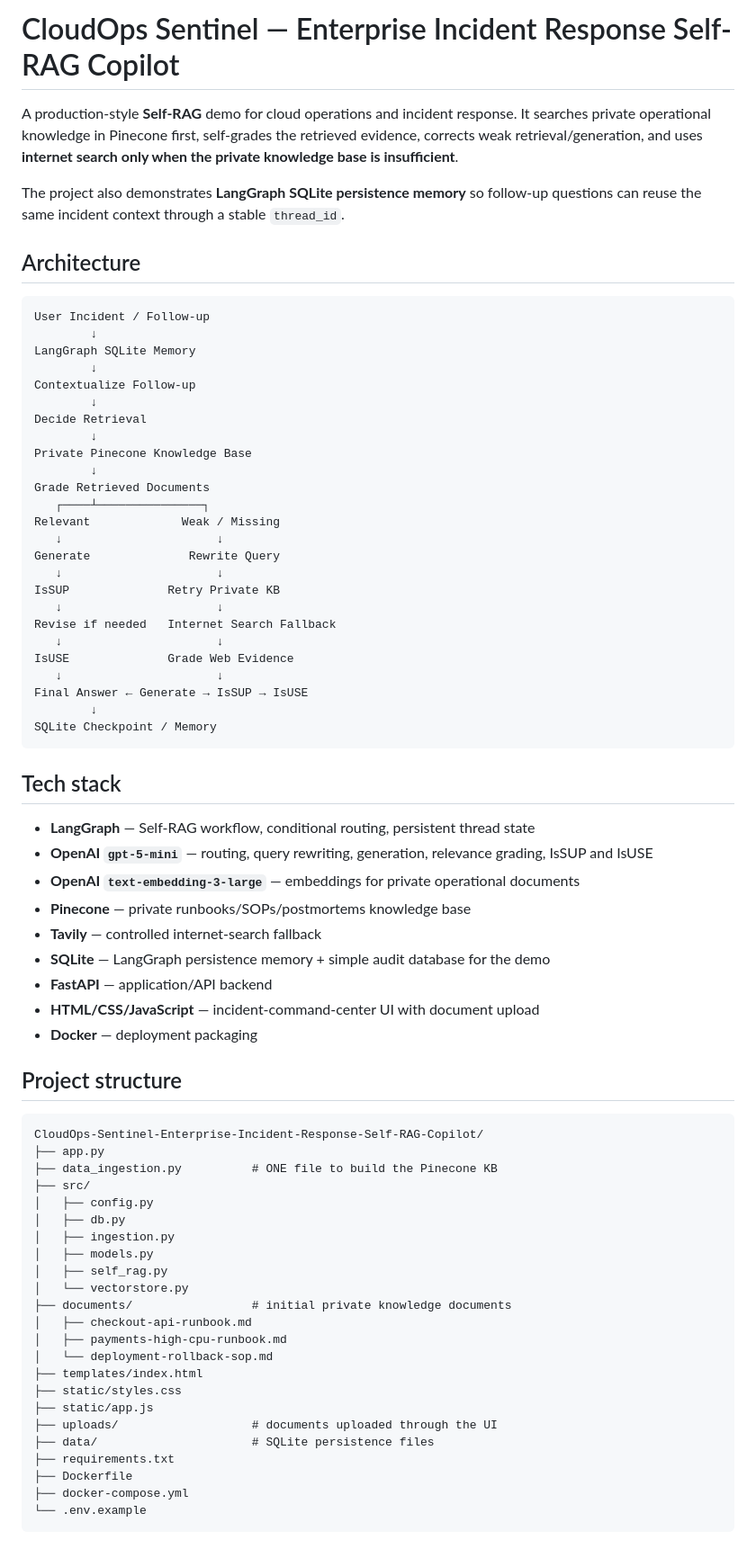
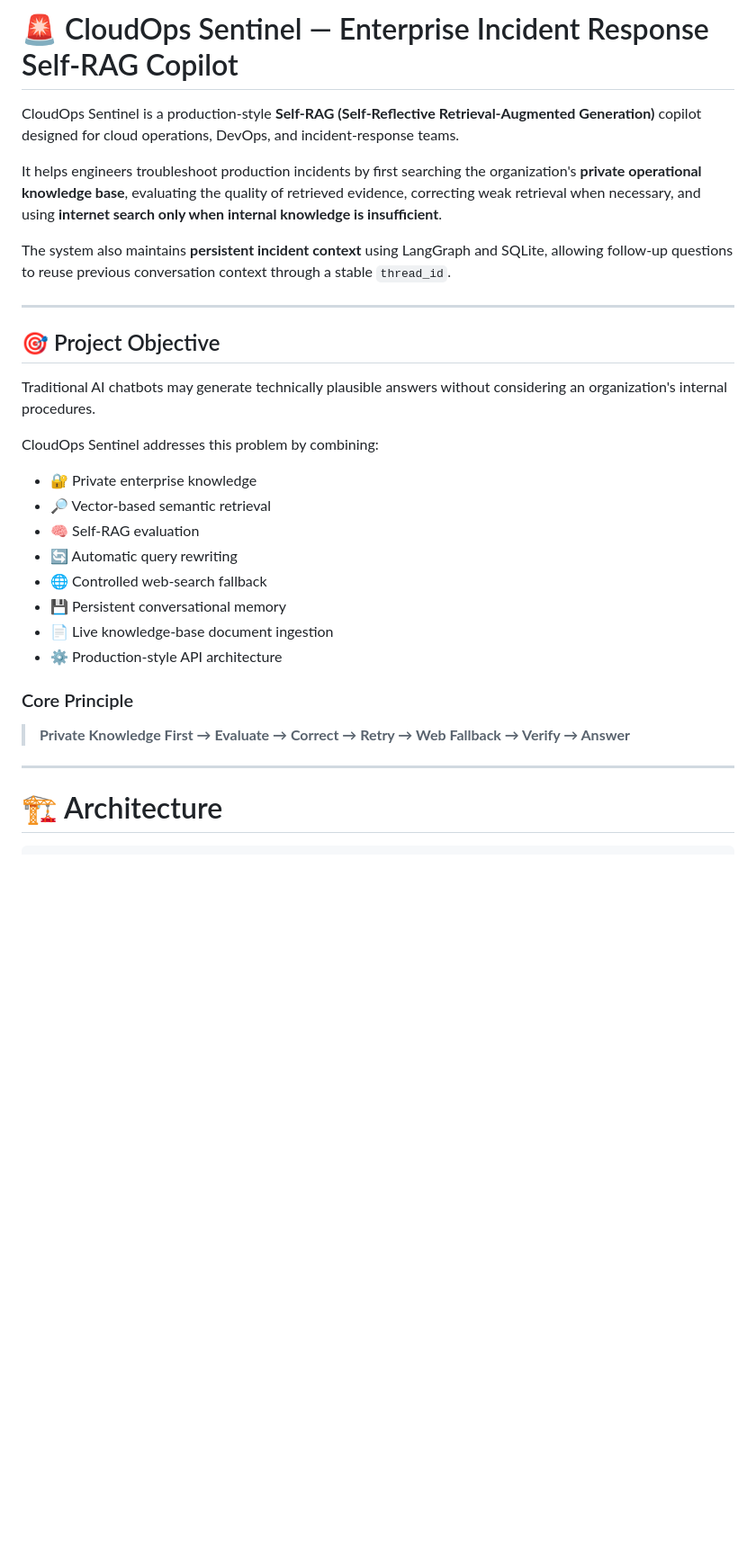
Before and after one commit to divishjindal19/CloudOps-Sentinel_Self-RAG, a Markdown page: README.md, the part around the change printed below. Shown: that part at 90% size. GitHub-like rendering; blank space fills up the shorter version.

````diff
--- a/README.md
+++ b/README.md
@@ -1,76 +1,34 @@
-# CloudOps Sentinel — Enterprise Incident Response Self-RAG Copilot
+# 🚨 CloudOps Sentinel — Enterprise Incident Response Self-RAG Copilot
 
-A production-style **Self-RAG** demo for cloud operations and incident response. It searches private operational knowledge in Pinecone first, self-grades the retrieved evidence, corrects weak retrieval/generation, and uses **internet search only when the private knowledge base is insufficient**.
+CloudOps Sentinel is a production-style **Self-RAG (Self-Reflective Retrieval-Augmented Generation)** copilot designed for cloud operations, DevOps, and incident-response teams.
 
-The project also demonstrates **LangGraph SQLite persistence memory** so follow-up questions can reuse the same incident context through a stable `thread_id`.
+It helps engineers troubleshoot production incidents by first searching the organization's **private operational knowledge base**, evaluating the quality of retrieved evidence, correcting weak retrieval when necessary, and using **internet search only when internal knowledge is insufficient**.
 
-## Architecture
+The system also maintains **persistent incident context** using LangGraph and SQLite, allowing follow-up questions to reuse previous conversation context through a stable `thread_id`.
+
+---
+
+## 🎯 Project Objective
+
+Traditional AI chatbots may generate technically plausible answers without considering an organization's internal procedures.
+
+CloudOps Sentinel addresses this problem by combining:
+
+- 🔐 Private enterprise knowledge
+- 🔎 Vector-based semantic retrieval
+- 🧠 Self-RAG evaluation
+- 🔄 Automatic query rewriting
+- 🌐 Controlled web-search fallback
+- 💾 Persistent conversational memory
+- 📄 Live knowledge-base document ingestion
+- ⚙️ Production-style API architecture
+
+### Core Principle
+
+> **Private Knowledge First → Evaluate → Correct → Retry → Web Fallback → Verify → Answer**
+
+---
+
+# 🏗️ Architecture
 
 ```text
-User Incident / Follow-up
-        ↓
-LangGraph SQLite Memory
-        ↓
-Contextualize Follow-up
-        ↓
-Decide Retrieval
-        ↓
-Private Pinecone Knowledge Base
-        ↓
-Grade Retrieved Documents
-   ┌────┴───────────────┐
-Relevant             Weak / Missing
-   ↓                      ↓
-Generate              Rewrite Query
-   ↓                      ↓
-IsSUP              Retry Private KB
-   ↓                      ↓
-Revise if needed   Internet Search Fallback
-   ↓                      ↓
-IsUSE              Grade Web Evidence
-   ↓                      ↓
-Final Answer ← Generate → IsSUP → IsUSE
-        ↓
-SQLite Checkpoint / Memory
-```
-
-## Tech stack
-
-- **LangGraph** — Self-RAG workflow, conditional routing, persistent thread state
-- **OpenAI `gpt-5-mini`** — routing, query rewriting, generation, relevance grading, IsSUP and IsUSE
-- **OpenAI `text-embedding-3-large`** — embeddings for private operational documents
-- **Pinecone** — private runbooks/SOPs/postmortems knowledge base
-- **Tavily** — controlled internet-search fallback
-- **SQLite** — LangGraph persistence memory + simple audit database for the demo
-- **FastAPI** — application/API backend
-- **HTML/CSS/JavaScript** — incident-command-center UI with document upload
-- **Docker** — deployment packaging
-
-## Project structure
-
-```text
-CloudOps-Sentinel-Enterprise-Incident-Response-Self-RAG-Copilot/
-├── app.py
-├── data_ingestion.py          # ONE file to build the Pinecone KB
-├── src/
-│   ├── config.py
-│   ├── db.py
-│   ├── ingestion.py
-│   ├── models.py
-│   ├── self_rag.py
-│   └── vectorstore.py
-├── documents/                 # initial private knowledge documents
-│   ├── checkout-api-runbook.md
-│   ├── payments-high-cpu-runbook.md
-│   └── deployment-rollback-sop.md
-├── templates/index.html
-├── static/styles.css
-├── static/app.js
-├── uploads/                   # documents uploaded through the UI
-├── data/                      # SQLite persistence files
-├── requirements.txt
-├── Dockerfile
-├── docker-compose.yml
-└── .env.example
-```
-
````
Also changed, not shown: other parts of README.md (+52 -177 lines).
